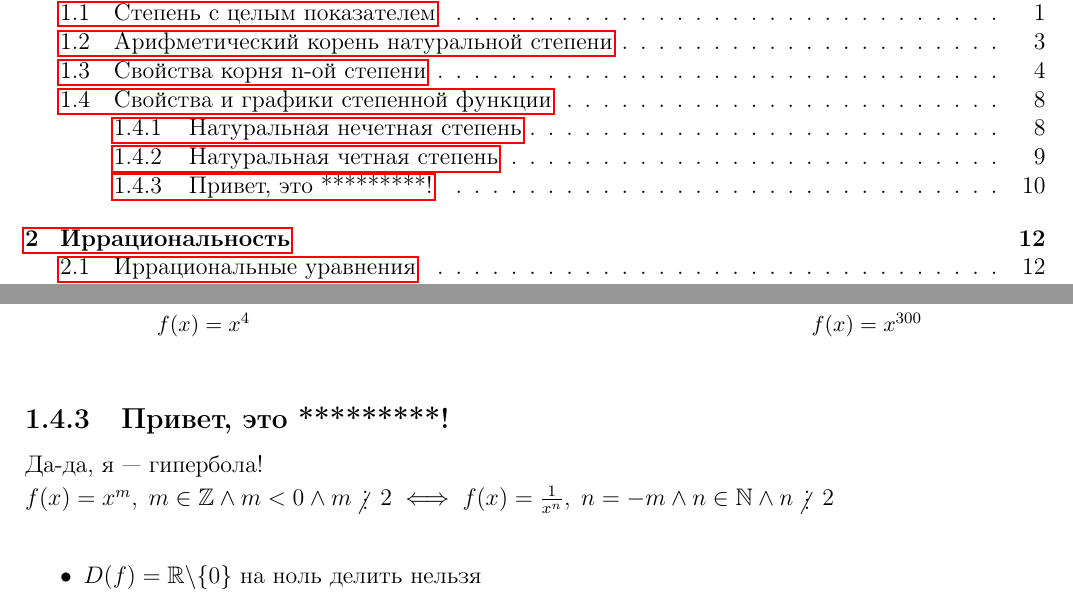
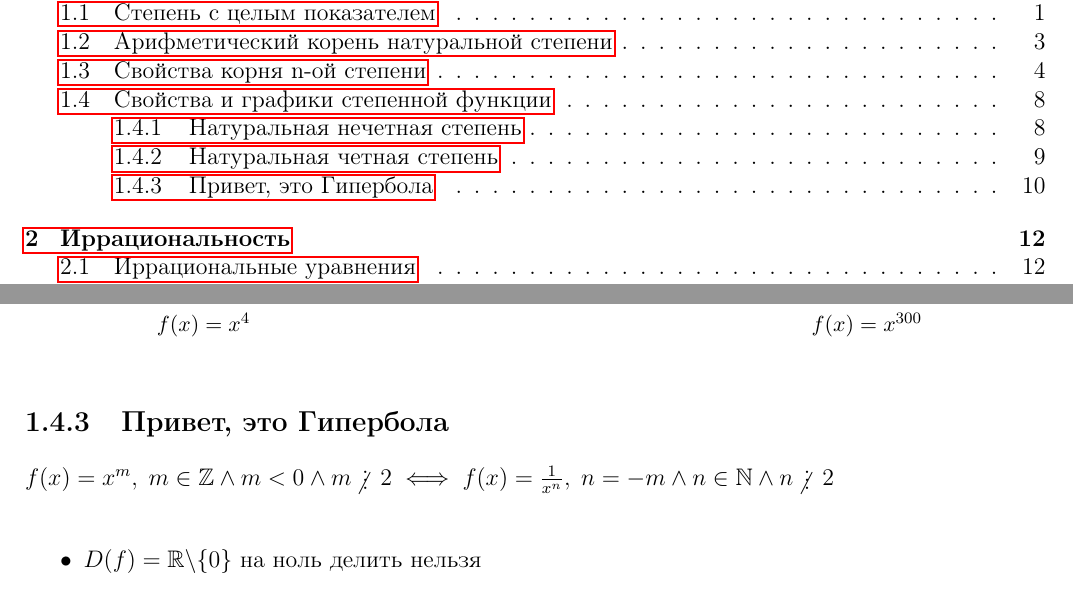
Before and after one commit to mikhaillav/algebra_9, a LaTeX document (main.tex, which reads tex/chapter_1/section_4.tex): two parts of pages 3 and 13 of 17, joined at a grey line, cut so that both start at the same text. Compiled offline with pdfLaTeX.

Commit message:
Слишком тонко(

```diff
--- a/tex/chapter_1/section_4.tex
+++ b/tex/chapter_1/section_4.tex
@@ -91,9 +91,7 @@ $f(x) = x^n, \; n \in \mathbb{N}  \land n \divisible 2$
     \end{subfigure}
 \end{figure}
 
-\subsection{Привет, это *********!}
-
-Да-да, я --- гипербола!
+\subsection{Привет, это Гипербола}
 
 $f(x) = x^m, \; m \in \mathbb{Z} \land m < 0 \land m \notdivisible 2 \iff f(x) = \frac{1}{x^n}, \; n = -m \land n \in \mathbb{N} \land n \notdivisible 2$ \\
 
```
